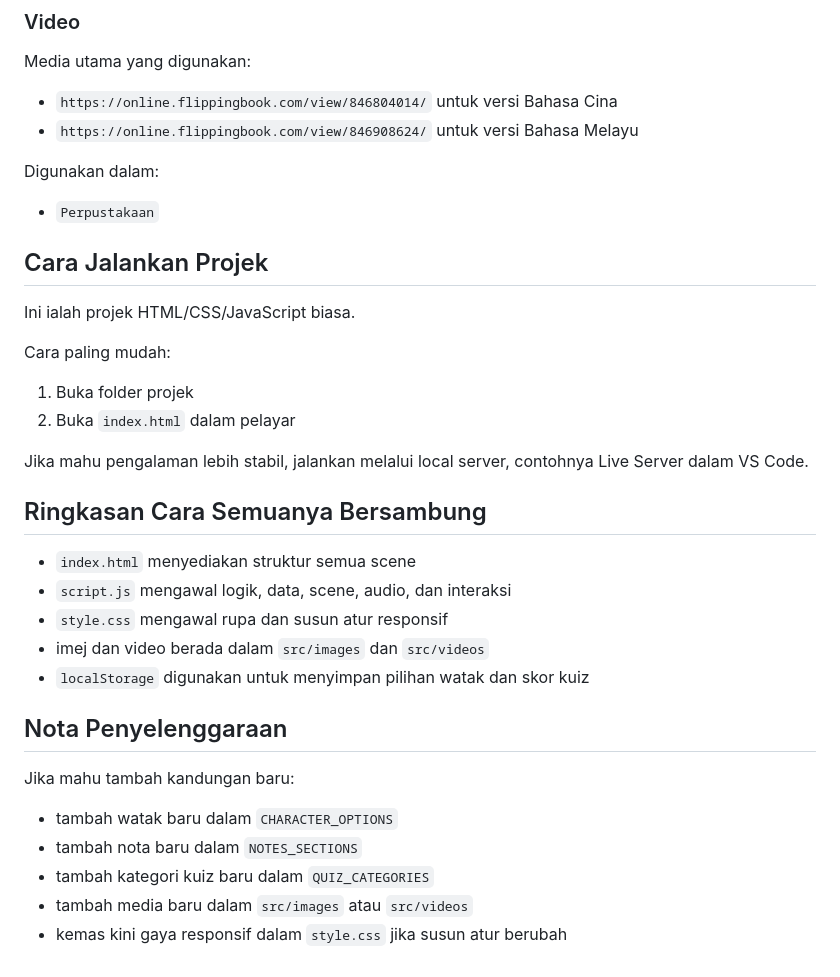
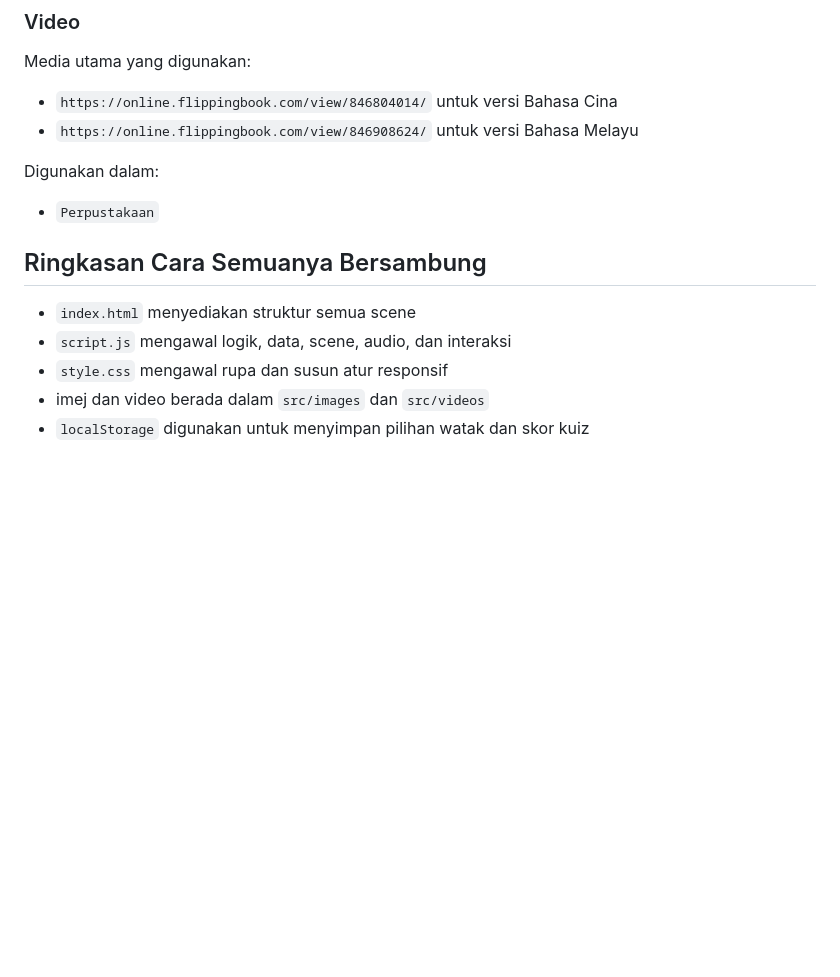
Before and after one commit to 2RoR2/pelajaran, a Markdown page: README.md, the part around the change. Drawn GitHub-style; blank space fills up the shorter version.

Commit message:
Update information

```diff
--- a/README.md
+++ b/README.md
@@ -209,16 +209,6 @@ Digunakan dalam:
 
 - `Perpustakaan`
 
-## Cara Jalankan Projek
-
-Ini ialah projek HTML/CSS/JavaScript biasa.
-
-Cara paling mudah:
-
-1. Buka folder projek
-2. Buka `index.html` dalam pelayar
-
-Jika mahu pengalaman lebih stabil, jalankan melalui local server, contohnya Live Server dalam VS Code.
 
 ## Ringkasan Cara Semuanya Bersambung
 
@@ -227,13 +217,3 @@ Jika mahu pengalaman lebih stabil, jalankan melalui local server, contohnya Live
 - `style.css` mengawal rupa dan susun atur responsif
 - imej dan video berada dalam `src/images` dan `src/videos`
 - `localStorage` digunakan untuk menyimpan pilihan watak dan skor kuiz
-
-## Nota Penyelenggaraan
-
-Jika mahu tambah kandungan baru:
-
-- tambah watak baru dalam `CHARACTER_OPTIONS`
-- tambah nota baru dalam `NOTES_SECTIONS`
-- tambah kategori kuiz baru dalam `QUIZ_CATEGORIES`
-- tambah media baru dalam `src/images` atau `src/videos`
-- kemas kini gaya responsif dalam `style.css` jika susun atur berubah
```
